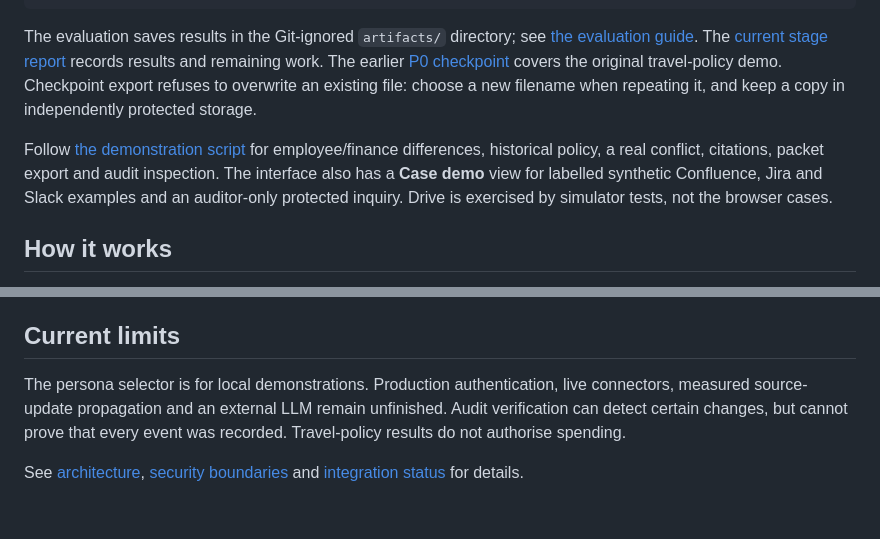
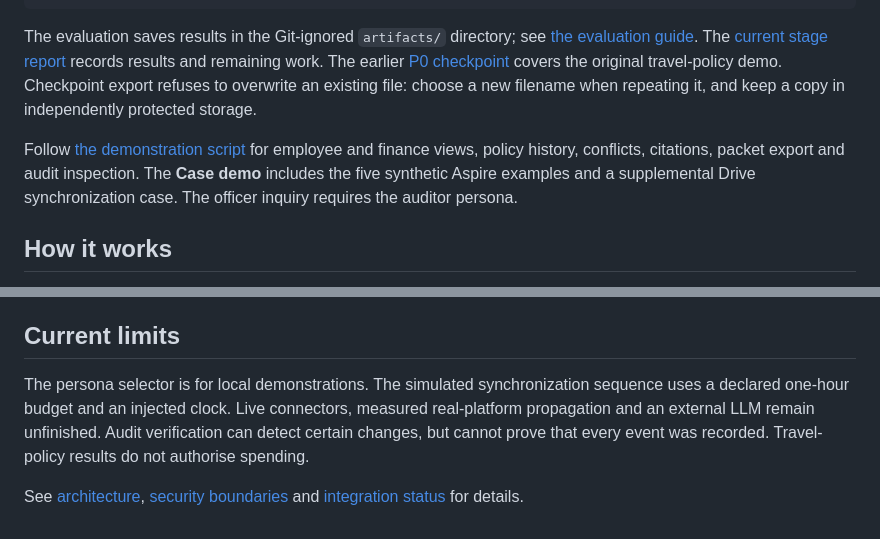
Before and after one commit to Snowfishh/Seaglass_V2, a Markdown page: README.md, 2 parts joined by grey strips. Drawn GitHub-style.

Commit message:
Update README.md for clarity on demonstration script and synchronization sequence

```diff
--- a/README.md
+++ b/README.md
@@ -37,7 +37,7 @@ python -m aspire_brain.cli audit-verify --tenant demo-a --checkpoint artifacts/a
 
 The evaluation saves results in the Git-ignored `artifacts/` directory; see [the evaluation guide](eval/README.md). The [current stage report](docs/stage-report-2026-09-27.md) records results and remaining work. The earlier [P0 checkpoint](docs/progress.md) covers the original travel-policy demo. Checkpoint export refuses to overwrite an existing file: choose a new filename when repeating it, and keep a copy in independently protected storage.
 
-Follow [the demonstration script](docs/demo.md) for employee/finance differences, historical policy, a real conflict, citations, packet export and audit inspection. The interface also has a **Case demo** view for labelled synthetic Confluence, Jira and Slack examples and an auditor-only protected inquiry. Drive is exercised by simulator tests, not the browser cases.
+Follow [the demonstration script](docs/demo.md) for employee and finance views, policy history, conflicts, citations, packet export and audit inspection. The **Case demo** includes the five synthetic Aspire examples and a supplemental Drive synchronization case. The officer inquiry requires the auditor persona.
 
 ## How it works
 
@@ -50,6 +50,6 @@ SQLite transactions keep answer storage and its final audit event together. Para
 
 ## Current limits
 
-The persona selector is for local demonstrations. Production authentication, live connectors, measured source-update propagation and an external LLM remain unfinished. Audit verification can detect certain changes, but cannot prove that every event was recorded. Travel-policy results do not authorise spending.
+The persona selector is for local demonstrations. The simulated synchronization sequence uses a declared one-hour budget and an injected clock. Live connectors, measured real-platform propagation and an external LLM remain unfinished. Audit verification can detect certain changes, but cannot prove that every event was recorded. Travel-policy results do not authorise spending.
 
 See [architecture](docs/architecture.md), [security boundaries](docs/security.md) and [integration status](docs/integration-checklist.md) for details.
```
